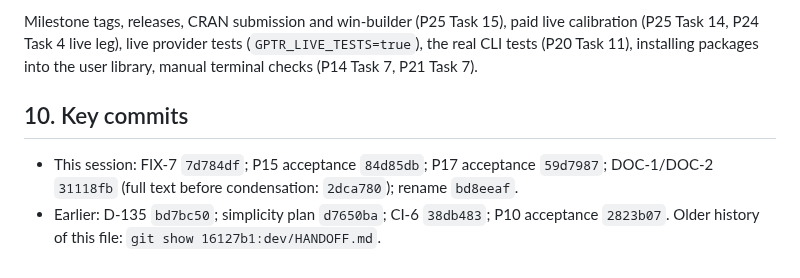
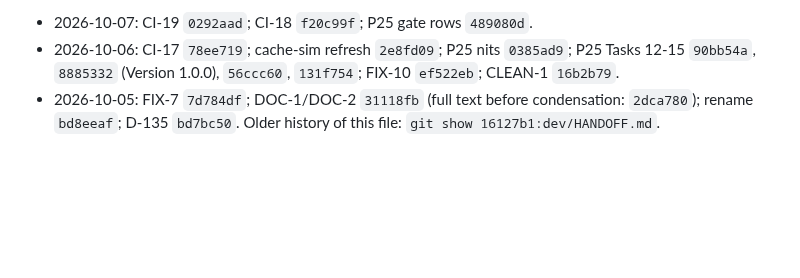
Before and after one commit to Broccolito/gptr, a Markdown page: dev/HANDOFF.md, the part around one of its changes. GitHub-like rendering; blank space fills up the shorter version.

```diff
--- a/dev/HANDOFF.md
+++ b/dev/HANDOFF.md
@@ -150,11 +132,6 @@ ignored `dev/.validation/`.
 
-Milestone tags, releases, CRAN submission and win-builder (P25 Task 15), paid live calibration (P25
-Task 14, P24 Task 4 live leg), live provider tests (`GPTR_LIVE_TESTS=true`), the real CLI tests (P20
-Task 11), installing packages into the user library, manual terminal checks (P14 Task 7, P21 Task 7).
-
-## 10. Key commits
-
-- This session: FIX-7 `7d784df`; P15 acceptance `84d85db`; P17 acceptance `59d7987`; DOC-1/DOC-2
-  `31118fb` (full text before condensation: `2dca780`); rename `bd8eeaf`.
-- Earlier: D-135 `bd7bc50`; simplicity plan `d7650ba`; CI-6 `38db483`; P10 acceptance `2823b07`.
-  Older history of this file: `git show 16127b1:dev/HANDOFF.md`.
+- 2026-10-07: CI-19 `0292aad`; CI-18 `f20c99f`; P25 gate rows `489080d`.
+- 2026-10-06: CI-17 `78ee719`; cache-sim refresh `2e8fd09`; P25 nits `0385ad9`; P25 Tasks 12-15
+  `90bb54a`, `8885332` (Version 1.0.0), `56ccc60`, `131f754`; FIX-10 `ef522eb`; CLEAN-1 `16b2b79`.
+- 2026-10-05: FIX-7 `7d784df`; DOC-1/DOC-2 `31118fb` (full text before condensation: `2dca780`);
+  rename `bd8eeaf`; D-135 `bd7bc50`. Older history of this file: `git show 16127b1:dev/HANDOFF.md`.
```
Also changed, not shown: other parts of dev/HANDOFF.md (+84 -102 lines), dev/PROGRESS.md (+8 -3 lines).
